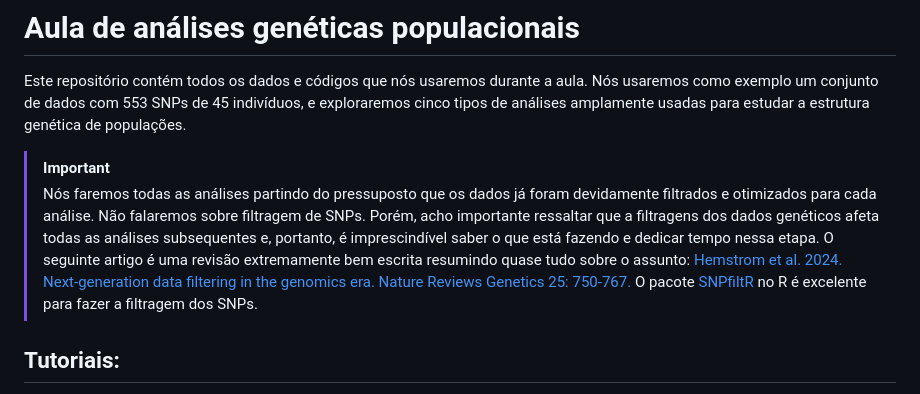
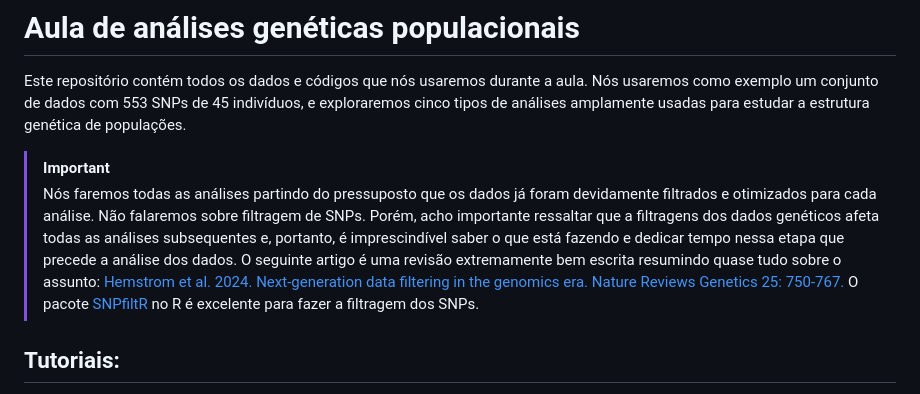
Before and after one commit to rafdlima/aulagenpopmz, a Markdown page: README.md, the part around the change. Drawn GitHub-style.

```diff
--- a/README.md
+++ b/README.md
@@ -6,7 +6,7 @@ Este repositório contém todos os dados e códigos que nós usaremos durante a
 
 > [!IMPORTANT]
 > Nós faremos todas as análises partindo do pressuposto que os dados já foram devidamente filtrados e otimizados para cada análise. Não falaremos sobre filtragem de SNPs.
-> Porém, acho importante ressaltar que a filtragens dos dados genéticos afeta todas as análises subsequentes e, portanto, é imprescindível saber o que está fazendo e dedicar tempo nessa etapa. O seguinte artigo é uma revisão extremamente bem escrita resumindo quase tudo sobre o assunto:
+> Porém, acho importante ressaltar que a filtragens dos dados genéticos afeta todas as análises subsequentes e, portanto, é imprescindível saber o que está fazendo e dedicar tempo nessa etapa que precede a análise dos dados. O seguinte artigo é uma revisão extremamente bem escrita resumindo quase tudo sobre o assunto:
 > [Hemstrom et al. 2024. Next-generation data filtering in the genomics era. Nature Reviews Genetics 25: 750-767.](https://doi.org/10.1038/s41576-024-00738-6)
 > O pacote [SNPfiltR](https://devonderaad.github.io/SNPfiltR/) no R é excelente para fazer a filtragem dos SNPs.
 
```
